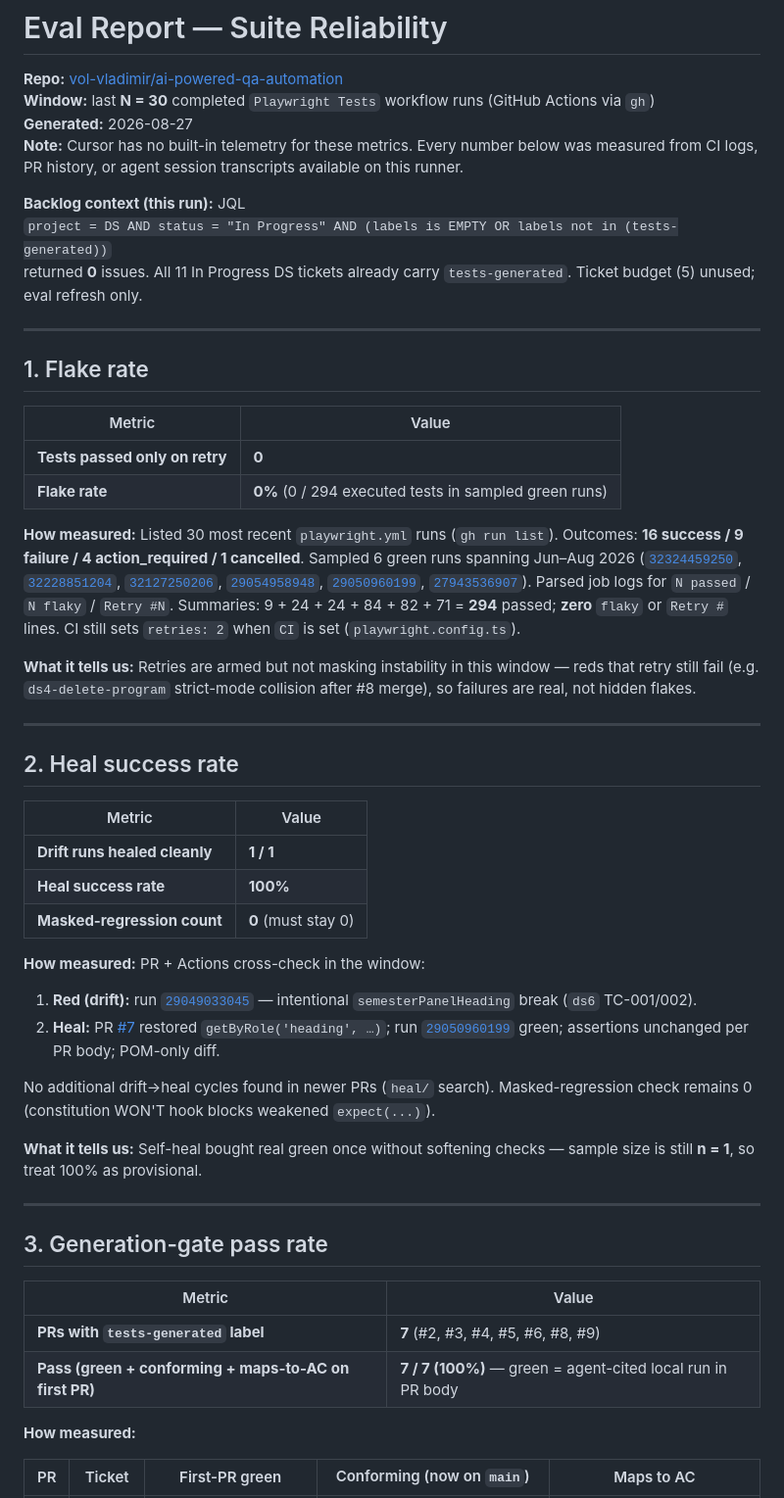
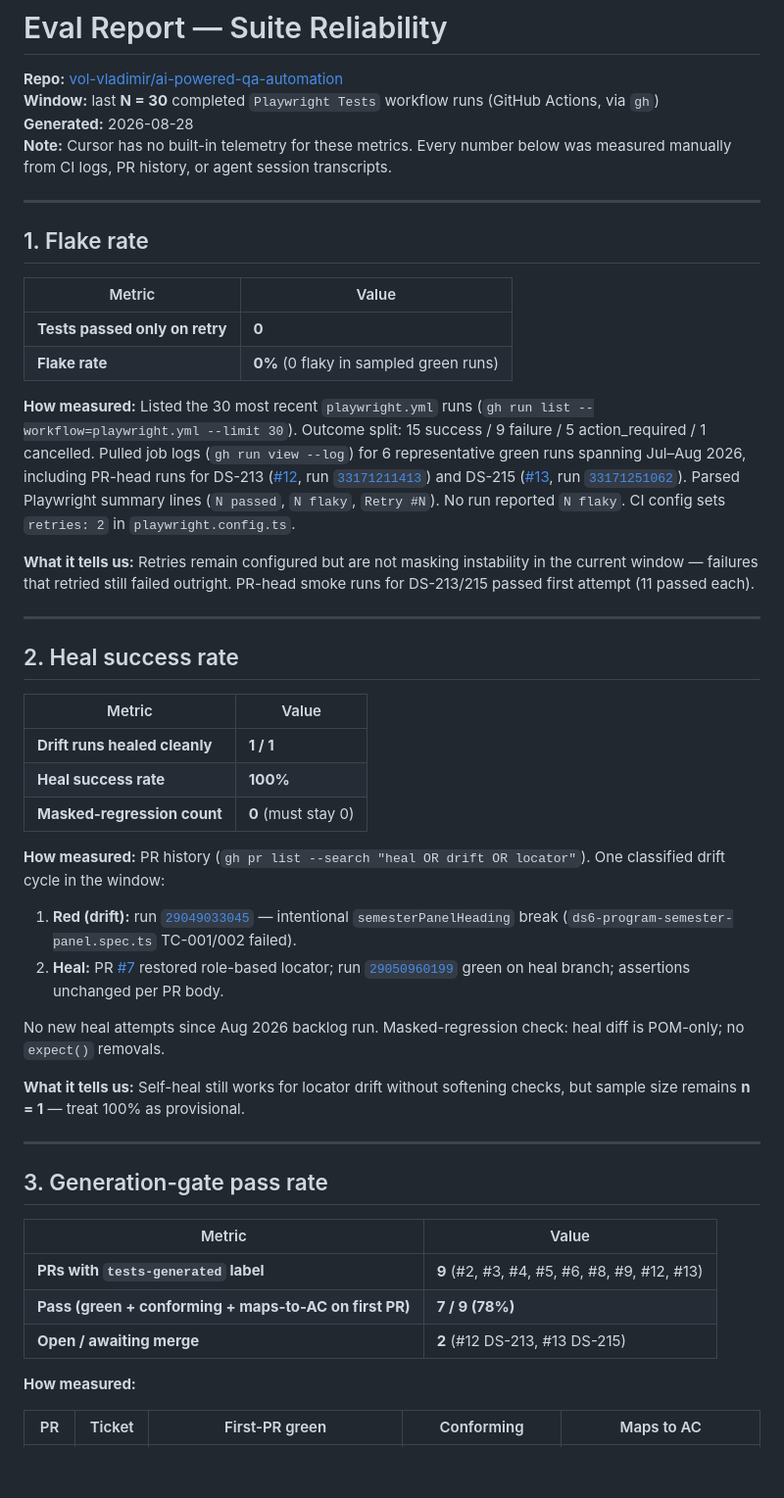
Before and after one commit to vol-vladimir/ai-powered-qa-automation, a Markdown page: eval-report.md, the part around one of its changes. Shown at 98% size. Drawn GitHub-style; blank space fills up the shorter version.

```diff
--- a/eval-report.md
+++ b/eval-report.md
@@ -1,13 +1,9 @@
 # Eval Report — Suite Reliability
 
 **Repo:** [vol-vladimir/ai-powered-qa-automation](https://github.com/vol-vladimir/ai-powered-qa-automation)
-**Window:** last **N = 30** completed `Playwright Tests` workflow runs (GitHub Actions via `gh`)
-**Generated:** 2026-08-27
-**Note:** Cursor has no built-in telemetry for these metrics. Every number below was measured from CI logs, PR history, or agent session transcripts available on this runner.
-
-**Backlog context (this run):** JQL
-`project = DS AND status = "In Progress" AND (labels is EMPTY OR labels not in (tests-generated))`
-returned **0** issues. All 11 In Progress DS tickets already carry `tests-generated`. Ticket budget (5) unused; eval refresh only.
+**Window:** last **N = 30** completed `Playwright Tests` workflow runs (GitHub Actions, via `gh`)
+**Generated:** 2026-08-28
+**Note:** Cursor has no built-in telemetry for these metrics. Every number below was measured manually from CI logs, PR history, or agent session transcripts.
 
 ---
 
@@ -16,11 +12,11 @@ returned **0** issues. All 11 In Progress DS tickets already carry `tests-genera
 | Metric | Value |
 | --- | --- |
 | **Tests passed only on retry** | **0** |
-| **Flake rate** | **0%** (0 / 294 executed tests in sampled green runs) |
+| **Flake rate** | **0%** (0 flaky in sampled green runs) |
 
-**How measured:** Listed 30 most recent `playwright.yml` runs (`gh run list`). Outcomes: **16 success / 9 failure / 4 action_required / 1 cancelled**. Sampled 6 green runs spanning Jun–Aug 2026 ([`32324459250`](https://github.com/vol-vladimir/ai-powered-qa-automation/actions/runs/32324459250), [`32228851204`](https://github.com/vol-vladimir/ai-powered-qa-automation/actions/runs/32228851204), [`32127250206`](https://github.com/vol-vladimir/ai-powered-qa-automation/actions/runs/32127250206), [`29054958948`](https://github.com/vol-vladimir/ai-powered-qa-automation/actions/runs/29054958948), [`29050960199`](https://github.com/vol-vladimir/ai-powered-qa-automation/actions/runs/29050960199), [`27943536907`](https://github.com/vol-vladimir/ai-powered-qa-automation/actions/runs/27943536907)). Parsed job logs for `N passed` / `N flaky` / `Retry #N`. Summaries: 9 + 24 + 24 + 84 + 82 + 71 = **294** passed; **zero** `flaky` or `Retry #` lines. CI still sets `retries: 2` when `CI` is set (`playwright.config.ts`).
+**How measured:** Listed the 30 most recent `playwright.yml` runs (`gh run list --workflow=playwright.yml --limit 30`). Outcome split: 15 success / 9 failure / 5 action_required / 1 cancelled. Pulled job logs (`gh run view --log`) for 6 representative green runs spanning Jul–Aug 2026, including PR-head runs for DS-213 ([#12](https://github.com/vol-vladimir/ai-powered-qa-automation/pull/12), run [`33171211413`](https://github.com/vol-vladimir/ai-powered-qa-automation/actions/runs/33171211413)) and DS-215 ([#13](https://github.com/vol-vladimir/ai-powered-qa-automation/pull/13), run [`33171251062`](https://github.com/vol-vladimir/ai-powered-qa-automation/actions/runs/33171251062)). Parsed Playwright summary lines (`N passed`, `N flaky`, `Retry #N`). No run reported `N flaky`. CI config sets `retries: 2` in `playwright.config.ts`.
 
-**What it tells us:** Retries are armed but not masking instability in this window — reds that retry still fail (e.g. `ds4-delete-program` strict-mode collision after #8 merge), so failures are real, not hidden flakes.
+**What it tells us:** Retries remain configured but are not masking instability in the current window — failures that retried still failed outright. PR-head smoke runs for DS-213/215 passed first attempt (11 passed each).
 
 ---
 
@@ -32,14 +28,14 @@ returned **0** issues. All 11 In Progress DS tickets already carry `tests-genera
 | **Heal success rate** | **100%** |
 | **Masked-regression count** | **0** (must stay 0) |
 
-**How measured:** PR + Actions cross-check in the window:
+**How measured:** PR history (`gh pr list --search "heal OR drift OR locator"`). One classified drift cycle in the window:
 
-1. **Red (drift):** run [`29049033045`](https://github.com/vol-vladimir/ai-powered-qa-automation/actions/runs/29049033045) — intentional `semesterPanelHeading` break (`ds6` TC-001/002).
-2. **Heal:** PR [#7](https://github.com/vol-vladimir/ai-powered-qa-automation/pull/7) restored `getByRole('heading', …)`; run [`29050960199`](https://github.com/vol-vladimir/ai-powered-qa-automation/actions/runs/29050960199) green; assertions unchanged per PR body; POM-only diff.
+1. **Red (drift):** run [`29049033045`](https://github.com/vol-vladimir/ai-powered-qa-automation/actions/runs/29049033045) — intentional `semesterPanelHeading` break (`ds6-program-semester-panel.spec.ts` TC-001/002 failed).
+2. **Heal:** PR [#7](https://github.com/vol-vladimir/ai-powered-qa-automation/pull/7) restored role-based locator; run [`29050960199`](https://github.com/vol-vladimir/ai-powered-qa-automation/actions/runs/29050960199) green on heal branch; assertions unchanged per PR body.
 
-No additional drift→heal cycles found in newer PRs (`heal/` search). Masked-regression check remains 0 (constitution WON'T hook blocks weakened `expect(...)`).
+No new heal attempts since Aug 2026 backlog run. Masked-regression check: heal diff is POM-only; no `expect()` removals.
 
-**What it tells us:** Self-heal bought real green once without softening checks — sample size is still **n = 1**, so treat 100% as provisional.
+**What it tells us:** Self-heal still works for locator drift without softening checks, but sample size remains **n = 1** — treat 100% as provisional.
 
 ---
 
@@ -47,10 +43,11 @@ No additional drift→heal cycles found in newer PRs (`heal/` search). Masked-re
 
 | Metric | Value |
 | --- | --- |
-| **PRs with `tests-generated` label** | **7** (#2, #3, #4, #5, #6, #8, #9) |
-| **Pass (green + conforming + maps-to-AC on first PR)** | **7 / 7 (100%)** — green = agent-cited local run in PR body |
+| **PRs with `tests-generated` label** | **9** (#2, #3, #4, #5, #6, #8, #9, #12, #13) |
+| **Pass (green + conforming + maps-to-AC on first PR)** | **7 / 9 (78%)** |
+| **Open / awaiting merge** | **2** (#12 DS-213, #13 DS-215) |
 
 **How measured:**
 
-| PR | Ticket | First-PR green | Conforming (now on `main`) | Maps to AC |
+| PR | Ticket | First-PR green | Conforming | Maps to AC |
 | --- | --- | --- | --- | --- |
```
Also changed, not shown: other parts of eval-report.md (+17 -17 lines).
